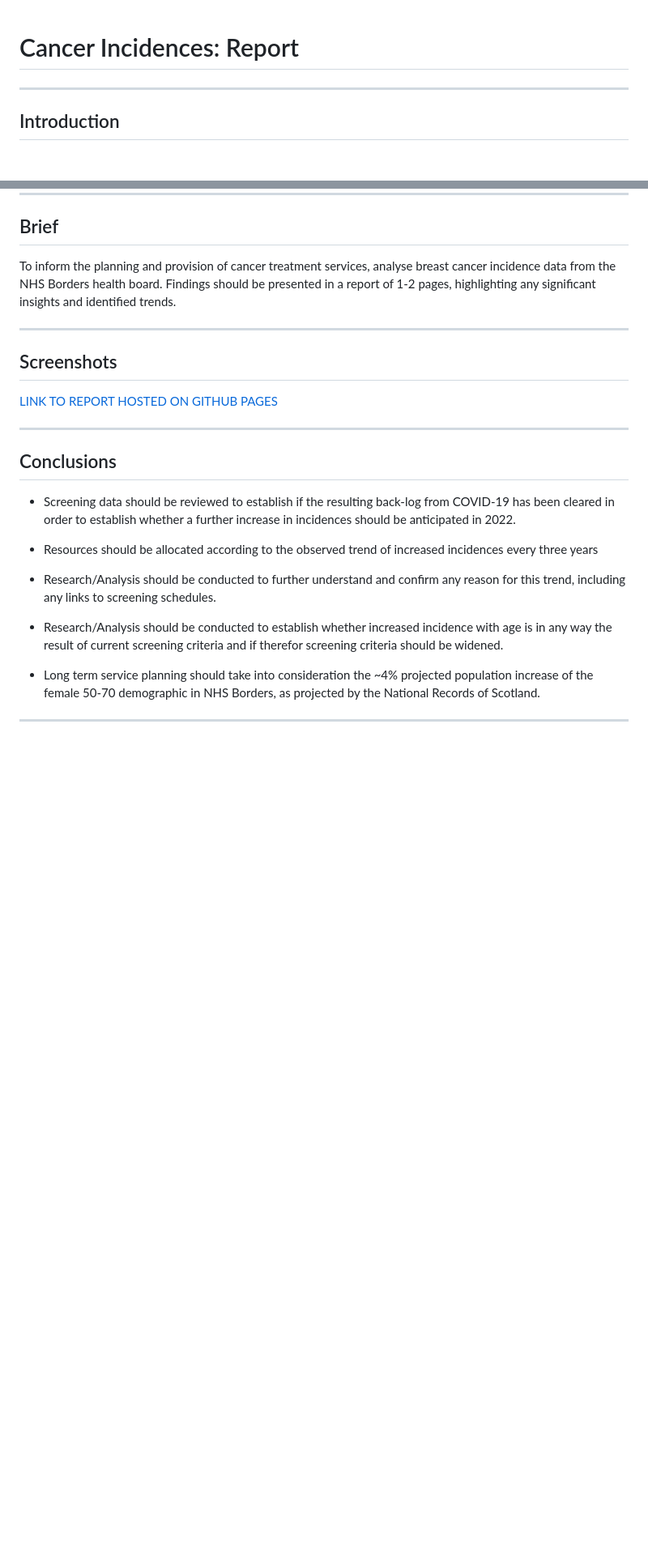
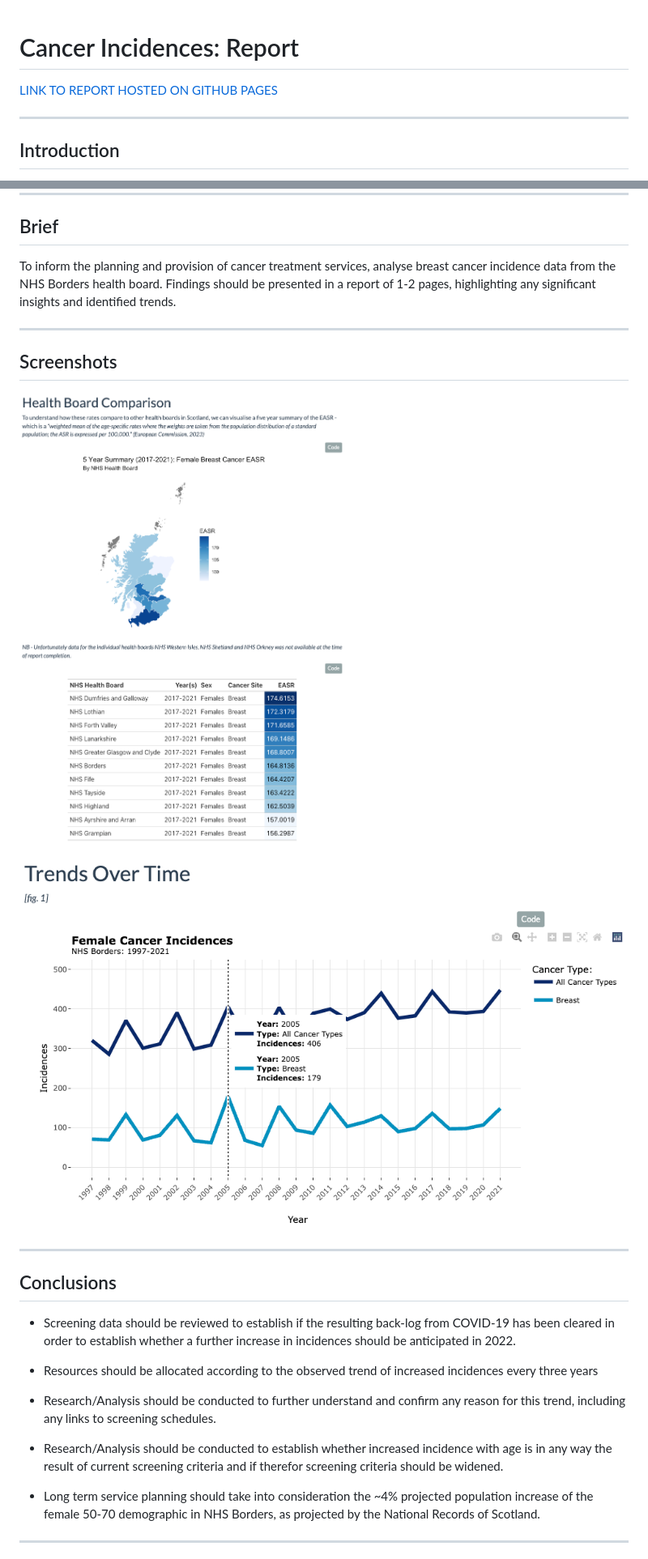
Before and after one commit to stenhousestuart/cancer_incidence_report, a Markdown page: README.md, 2 parts joined by grey strips. Shown: that part at 81% size. Drawn GitHub-style; pictures changed too: images/hb_geo.png (added), images/trends_over_time.png (added); blank space fills up the shorter version.

Commit message:
Added Screenshot to README.md

```diff
--- a/README.md
+++ b/README.md
@@ -1,4 +1,6 @@
 # Cancer Incidences: Report
+
+[LINK TO REPORT HOSTED ON GITHUB PAGES](https://stenhousestuart.github.io/cancer_rates_report/)
 
 ------------------------------------------------------------------------
 
@@ -19,7 +21,9 @@ To inform the planning and provision of cancer treatment services, analyse breas
 
 ## Screenshots
 
-[LINK TO REPORT HOSTED ON GITHUB PAGES](https://stenhousestuart.github.io/cancer_rates_report/)
+![](images/hb_geo.png)
+
+![](images/trends_over_time.png)
 
 ------------------------------------------------------------------------
 
```
